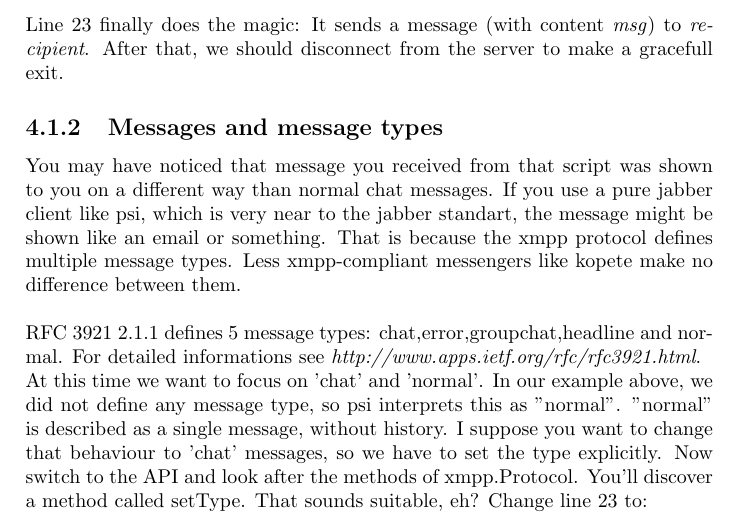
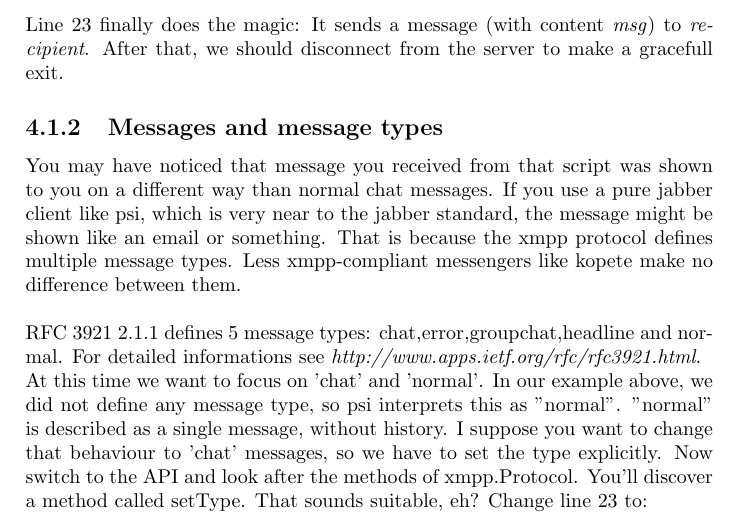
Before and after one commit to mauser/xmpppy-guide, a LaTeX document (src/main.tex, which reads src/intro.tex): part of page 9 of 16, cut so that both start at the same text. Compiled offline with pdfLaTeX.

Commit message:
- fixed typo

```diff
--- a/src/intro.tex
+++ b/src/intro.tex
@@ -26,7 +26,7 @@ After that, we should disconnect from the server to make a gracefull exit.
 
 \subsection{Messages and message types}
 
-You may have noticed that message you received from that script was shown to you on a different way than normal chat messages. If you use a pure jabber client like psi, which is very near to the jabber standart, the message might be shown like an email or something. That is because the xmpp protocol defines multiple message types. Less xmpp-compliant messengers like kopete make no difference between them.
+You may have noticed that message you received from that script was shown to you on a different way than normal chat messages. If you use a pure jabber client like psi, which is very near to the jabber standard, the message might be shown like an email or something. That is because the xmpp protocol defines multiple message types. Less xmpp-compliant messengers like kopete make no difference between them.
 \newline
 \newline
 RFC 3921 2.1.1 defines 5 message types:	chat,error,groupchat,headline and normal. For detailed informations see \textit{http://www.apps.ietf.org/rfc/rfc3921.html}.
```
Also changed, not shown: src/main.tex (+1 -0 lines).
